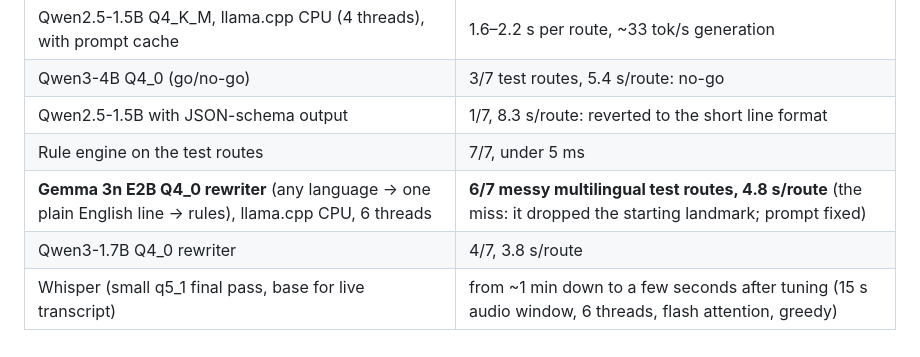
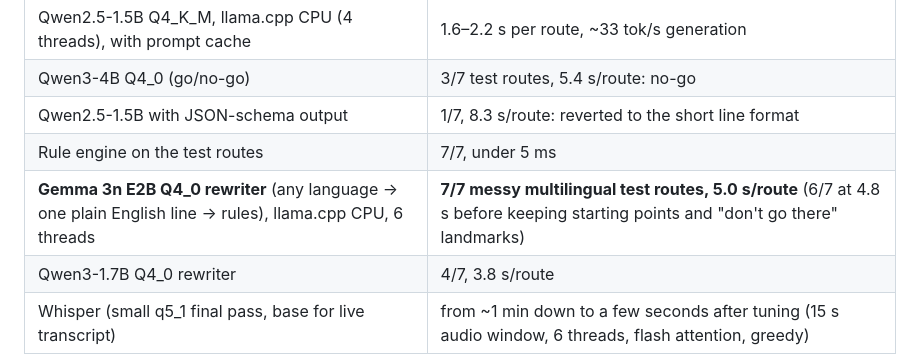
Before and after one commit to hannielvinu/Pahunch, a Markdown page: README.md, the part around the change. GitHub-like rendering.

Commit message:
README: Gemma 3n rewriter 7/7 at 5.0 s/route

```diff
--- a/README.md
+++ b/README.md
@@ -35,7 +35,7 @@ Modes: delivery rider, ambulance / 108 (no questions, torch, emergency prompts),
 | Qwen3-4B Q4_0 (go/no-go) | 3/7 test routes, 5.4 s/route: no-go |
 | Qwen2.5-1.5B with JSON-schema output | 1/7, 8.3 s/route: reverted to the short line format |
 | Rule engine on the test routes | 7/7, under 5 ms |
-| **Gemma 3n E2B Q4_0 rewriter** (any language → one plain English line → rules), llama.cpp CPU, 6 threads | **6/7 messy multilingual test routes, 4.8 s/route** (the miss: it dropped the starting landmark; prompt fixed) |
+| **Gemma 3n E2B Q4_0 rewriter** (any language → one plain English line → rules), llama.cpp CPU, 6 threads | **7/7 messy multilingual test routes, 5.0 s/route** (6/7 at 4.8 s before keeping starting points and "don't go there" landmarks) |
 | Qwen3-1.7B Q4_0 rewriter | 4/7, 3.8 s/route |
 | Whisper (small q5_1 final pass, base for live transcript) | from ~1 min down to a few seconds after tuning (15 s audio window, 6 threads, flash attention, greedy) |
 
```
